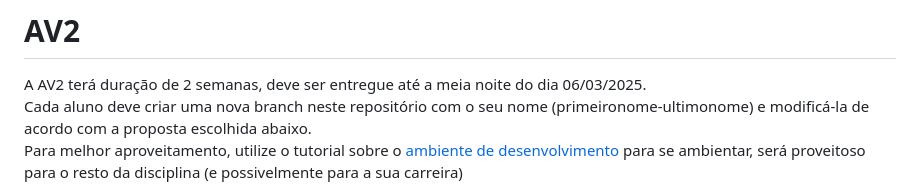
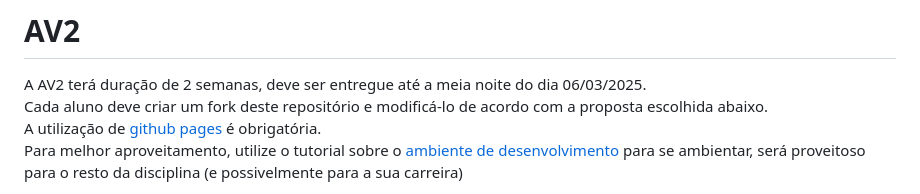
Before and after one commit to costamosa/AV2, a Markdown page: README.md, the part around the change. Drawn GitHub-style.

```diff
--- a/README.md
+++ b/README.md
@@ -1,6 +1,7 @@
 # AV2
 A AV2 terá duração de 2 semanas, deve ser entregue até a meia noite do dia 06/03/2025.
-Cada aluno deve criar uma nova branch neste repositório com o seu nome (primeironome-ultimonome) e modificá-la de acordo com a proposta escolhida abaixo.
+Cada aluno deve criar um fork deste repositório e modificá-lo de acordo com a proposta escolhida abaixo.
+A utilização de [github pages](https://pages.github.com/) é obrigatória.
 Para melhor aproveitamento, utilize o tutorial sobre o [ambiente de desenvolvimento](https://github.com/prof-hfabio/ambiente) para se ambientar, será proveitoso para o resto da disciplina (e possivelmente para a sua carreira)
 
 - [Proposta 1 - Jogo Interativo – Campo Minado](#proposta-1)
```
